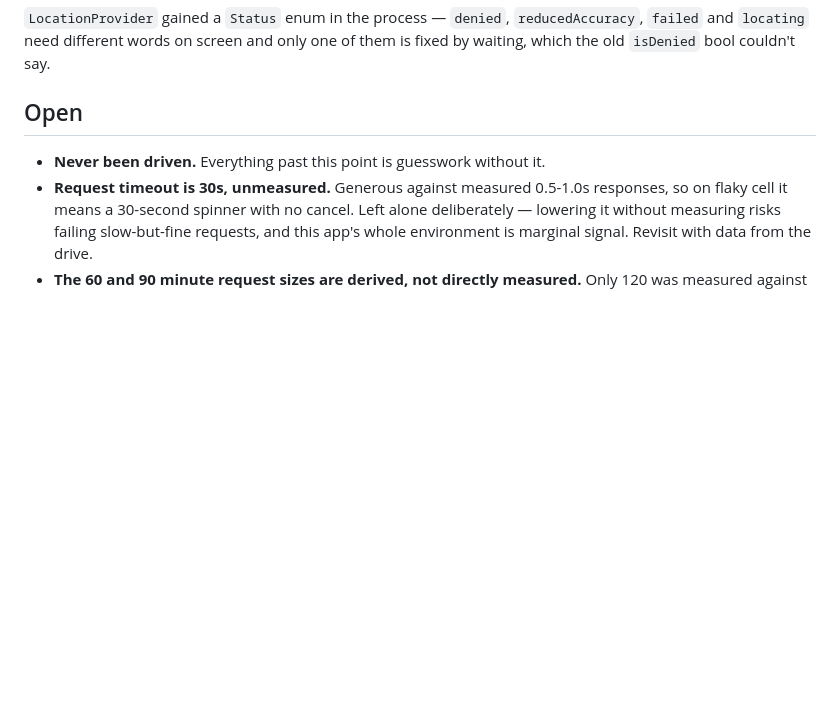
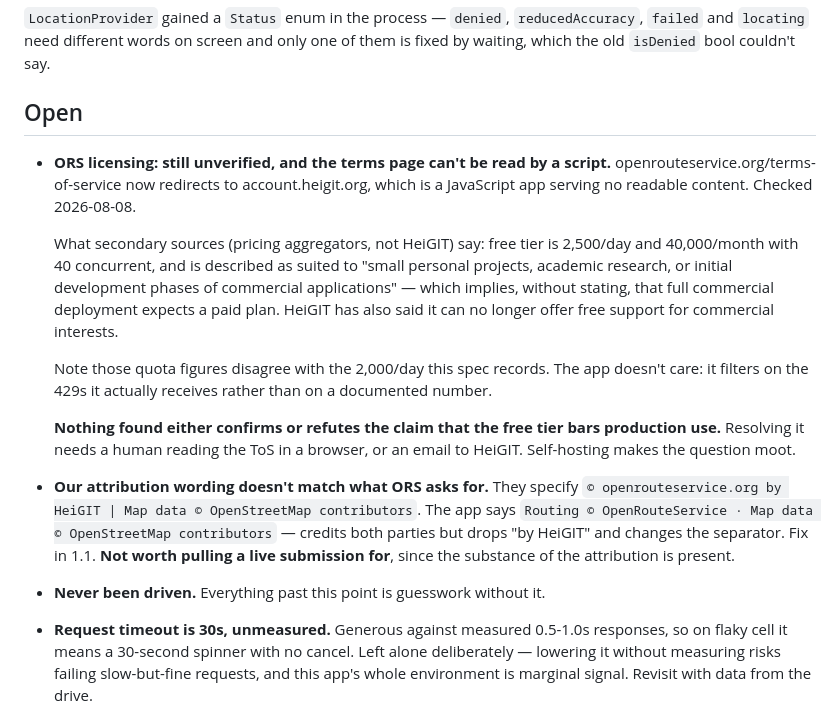
Before and after one commit to bryce141/Aimless, a Markdown page: HANDOFF.md, the part around the change. Drawn GitHub-style; blank space fills up the shorter version.

Commit message:
Record what could and couldn't be verified about the ORS licence
The claim that the free tier bars production use has been sitting in SPEC.md
unexamined since prototyping. Tried to settle it: openrouteservice.org's terms
now redirect to a JavaScript app that serves no readable content, so it could
not be checked from here.

Secondary sources describe the free tier as suited to personal projects,
research, and the initial development phase of commercial applications —
suggestive, not authoritative, and it neither confirms nor refutes the claim.
Recording that as an unresolved question rather than letting it read as either
settled or forgotten.

They also disagree with the quota this spec records: 2,500/day rather than
2,000. Immaterial, because the client filters on the 429s it receives rather
than on a documented number, but worth not silently believing the wrong figure.

One concrete find: ORS asks for a specific attribution string, and ours differs
from it — same substance, missing "by HeiGIT". A 1.1 fix, not a reason to pull
a submission that is currently in review.

Co-Authored-By: Claude Opus 5 <noreply@anthropic.com>

```diff
--- a/HANDOFF.md
+++ b/HANDOFF.md
@@ -191,6 +191,33 @@ only one of them is fixed by waiting, which the old `isDenied` bool couldn't say
 
 ## Open
 
+- **ORS licensing: still unverified, and the terms page can't be read by a
+  script.** openrouteservice.org/terms-of-service now redirects to
+  account.heigit.org, which is a JavaScript app serving no readable content.
+  Checked 2026-08-08.
+
+  What secondary sources (pricing aggregators, not HeiGIT) say: free tier is
+  2,500/day and 40,000/month with 40 concurrent, and is described as suited to
+  "small personal projects, academic research, or initial development phases of
+  commercial applications" — which implies, without stating, that full
+  commercial deployment expects a paid plan. HeiGIT has also said it can no
+  longer offer free support for commercial interests.
+
+  Note those quota figures disagree with the 2,000/day this spec records. The
+  app doesn't care: it filters on the 429s it actually receives rather than on
+  a documented number.
+
+  **Nothing found either confirms or refutes the claim that the free tier bars
+  production use.** Resolving it needs a human reading the ToS in a browser, or
+  an email to HeiGIT. Self-hosting makes the question moot.
+
+- **Our attribution wording doesn't match what ORS asks for.** They specify
+  `© openrouteservice.org by HeiGIT | Map data © OpenStreetMap contributors`.
+  The app says `Routing © OpenRouteService · Map data © OpenStreetMap
+  contributors` — credits both parties but drops "by HeiGIT" and changes the
+  separator. Fix in 1.1. **Not worth pulling a live submission for**, since the
+  substance of the attribution is present.
+
 - **Never been driven.** Everything past this point is guesswork without it.
 - **Request timeout is 30s, unmeasured.** Generous against measured 0.5-1.0s
   responses, so on flaky cell it means a 30-second spinner with no cancel. Left
```
